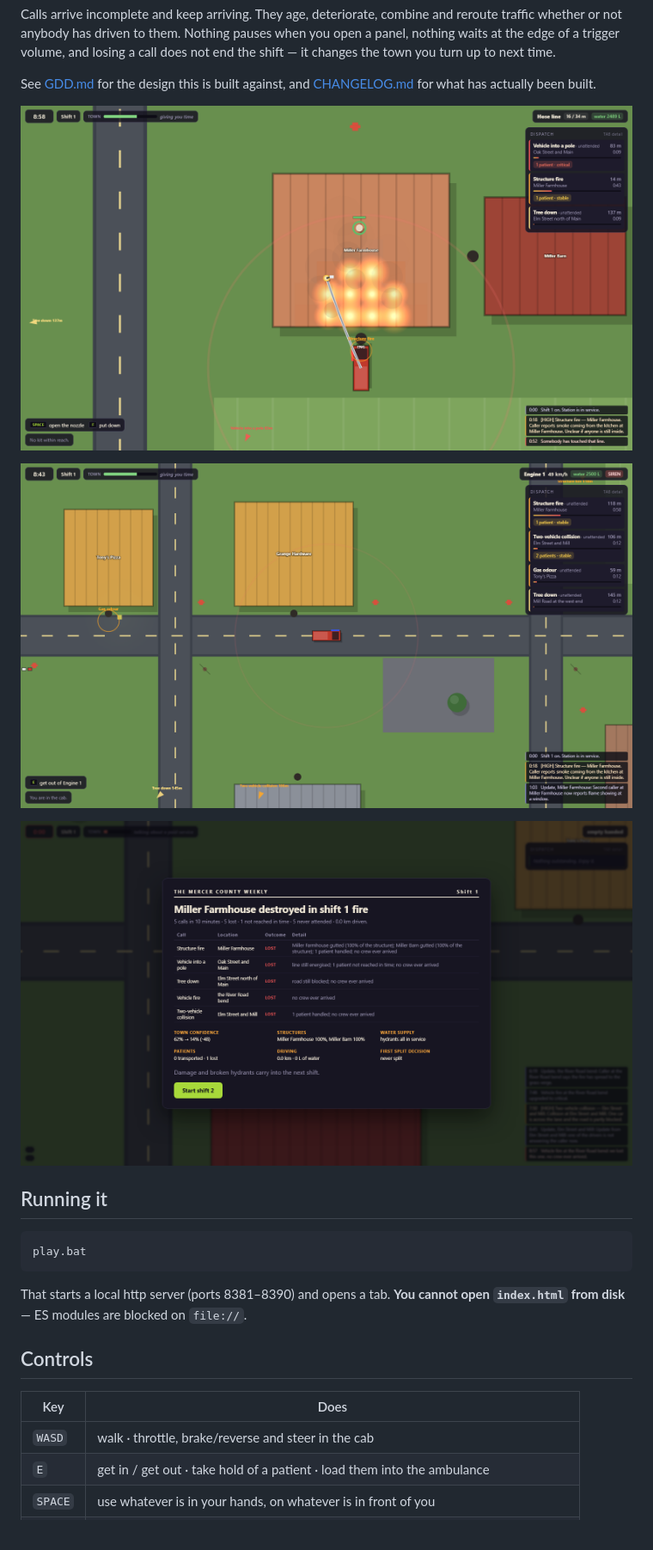
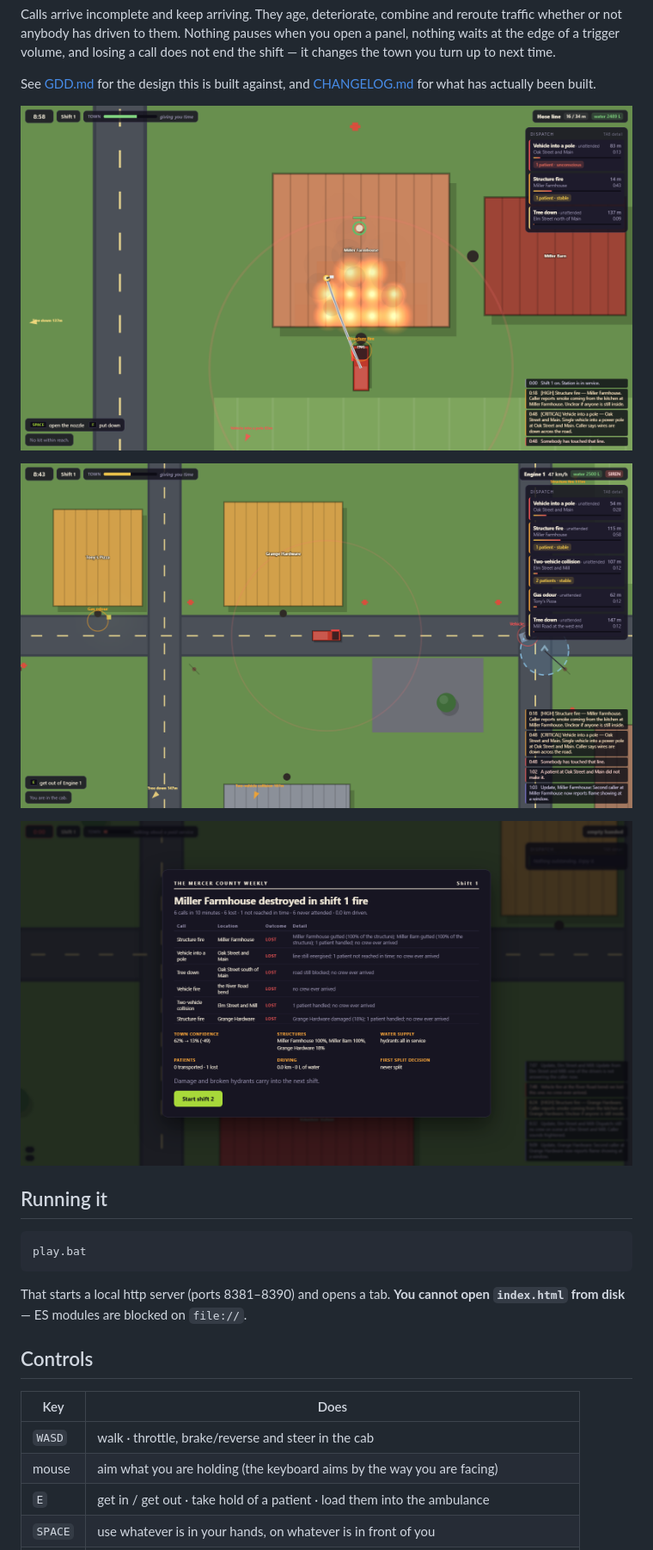
Before and after one commit to Dumb-Tony/SmallTownEmergencyServices, a Markdown page: README.md, the part around one of its changes. Shown at 86% size. Rendered like a GitHub page; pictures changed too: docs/report.png, docs/scene.png, docs/town.png.

```diff
--- a/README.md
+++ b/README.md
@@ -34,6 +34,7 @@ That starts a local http server (ports 8381–8390) and opens a tab. **You canno
 | Key | Does |
 |---|---|
 | `WASD` | walk · throttle, brake/reverse and steer in the cab |
+| mouse | aim what you are holding (the keyboard aims by the way you are facing) |
 | `E` | get in / get out · take hold of a patient · load them into the ambulance |
 | `SPACE` | use whatever is in your hands, on whatever is in front of you |
 | `1`–`5` | take a numbered item from the nearest compartment, the apron rack, or the ground |
```
Also changed, not shown: other parts of README.md (+7 -0 lines), CHANGELOG.md (+37 -0 lines), 10 other files.
